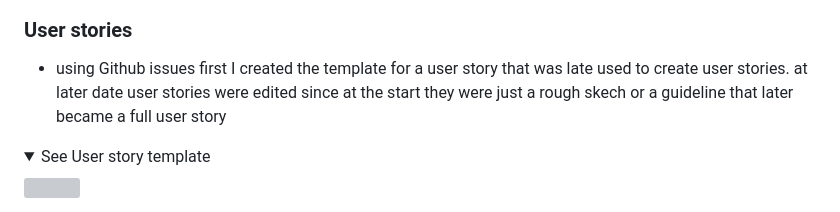
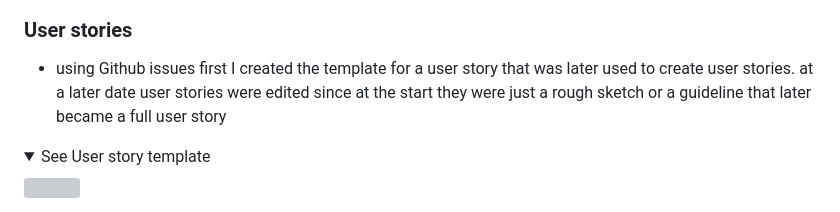
Before and after one commit to rockroman/CI_PP4-Knowledge-Flow, a Markdown page: README.md, the part around the change. Drawn GitHub-style; folded sections open; grey boxes are pictures that could not be loaded.

Commit message:
clean up README file and do spell-checking

```diff
--- a/README.md
+++ b/README.md
@@ -442,8 +442,8 @@ This allowed me to respond more effectively to change, stay focused on the most
 </details>
 
 ### User stories
-- using Github issues first I created the template for a user story that was late used to
-create user stories. at later date user stories were edited since at the start they were just a rough skech or a guideline that later became a full user story
+- using Github issues first I created the template for a user story that was later used to
+create user stories. at a later date user stories were edited since at the start they were just a rough sketch or a guideline that later became a full user story
 <details><summary>See User story template</summary>
 <img src="docs/features/user-story-template.png">
 </details>
```
